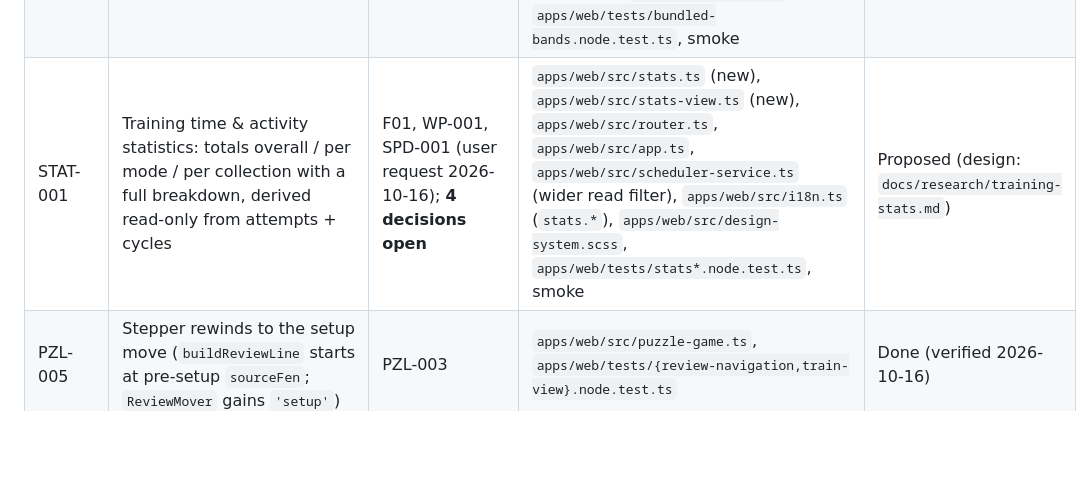
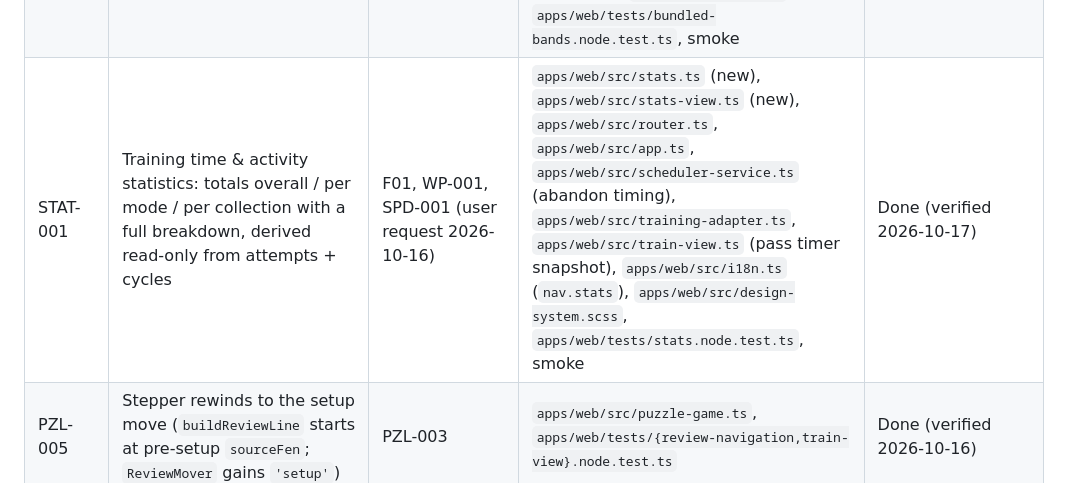
Before and after one commit to Dylananson/chessengram, a Markdown page: docs/tasks/GRAPH.md, the part around one of its changes. Drawn GitHub-style; blank space fills up the shorter version.

```diff
--- a/docs/tasks/GRAPH.md
+++ b/docs/tasks/GRAPH.md
@@ -77,7 +77,7 @@ flowchart TD
 | SPD-001 | Spaced Repetition hub: `#/train` summarizes collections + history stats; board at `#/train/session`; start actions deep-link | F01 dashboard (user request 2026-10-16) | `apps/web/src/spaced-view.ts` (new), `apps/web/src/router.ts`, `apps/web/src/app.ts`, `apps/web/src/dashboard-view.ts`, `apps/web/src/collections-view.ts`, `apps/web/src/design-system.scss`, `apps/web/tests/spaced-view.node.test.ts`, smoke | Done (verified 2026-10-16) |
 | COL-001 | Collapse collection puzzle lists by default behind a per-collection Show/Hide toggle | B4 (user request 2026-10-16) | `apps/web/src/collections-view.ts`, `apps/web/src/i18n.ts` (`collections.members.*`), `apps/web/tests/collections.node.test.ts`, smoke | Done (verified 2026-10-16) |
 | F05a | Bundled rating-band collections: five theme-diverse 500-puzzle sets from the full CC0 Lichess archive; additive one-shot seeding | F01 dashboard (user request 2026-10-16) | `tools/puzzles/bands.py` (new), `data/puzzles/lichess-bands-v1/**` (new), `apps/web/public/data/puzzles/lichess-bands-v1/**` (new), `apps/web/src/pack-loader.ts`, `apps/web/src/scheduler-service.ts` (bundled-band methods), `apps/web/src/storage/local-store.ts` (meta key), `apps/web/src/app.ts` (boot), `apps/web/tests/bundled-bands.node.test.ts`, smoke | Done (verified 2026-10-16) |
-| STAT-001 | Training time & activity statistics: totals overall / per mode / per collection with a full breakdown, derived read-only from attempts + cycles | F01, WP-001, SPD-001 (user request 2026-10-16); **4 decisions open** | `apps/web/src/stats.ts` (new), `apps/web/src/stats-view.ts` (new), `apps/web/src/router.ts`, `apps/web/src/app.ts`, `apps/web/src/scheduler-service.ts` (wider read filter), `apps/web/src/i18n.ts` (`stats.*`), `apps/web/src/design-system.scss`, `apps/web/tests/stats*.node.test.ts`, smoke | Proposed (design: `docs/research/training-stats.md`) |
+| STAT-001 | Training time & activity statistics: totals overall / per mode / per collection with a full breakdown, derived read-only from attempts + cycles | F01, WP-001, SPD-001 (user request 2026-10-16) | `apps/web/src/stats.ts` (new), `apps/web/src/stats-view.ts` (new), `apps/web/src/router.ts`, `apps/web/src/app.ts`, `apps/web/src/scheduler-service.ts` (abandon timing), `apps/web/src/training-adapter.ts`, `apps/web/src/train-view.ts` (pass timer snapshot), `apps/web/src/i18n.ts` (`nav.stats`), `apps/web/src/design-system.scss`, `apps/web/tests/stats.node.test.ts`, smoke | Done (verified 2026-10-17) |
 | PZL-005 | Stepper rewinds to the setup move (`buildReviewLine` starts at pre-setup `sourceFen`; `ReviewMover` gains `'setup'`) | PZL-003 | `apps/web/src/puzzle-game.ts`, `apps/web/tests/{review-navigation,train-view}.node.test.ts` | Done (verified 2026-10-16) |
 | PZL-006 | Stepper usable while solving (read-only rewind, returns to live play); review copy removed | PZL-005 | `apps/web/src/train-view.ts`, `apps/web/src/i18n.ts`, `apps/web/tests/train-view.node.test.ts` | Done (verified 2026-10-16) |
 | PZL-007 | Move-list current-move highlight — root cause: shared patch never registered snabbdom's `class` module, so `data.class` was dropped | PZL-003 | `apps/web/src/ui/patch.ts`, `apps/web/scripts/smoke.mjs`, `apps/web/tests/train-view.node.test.ts` | Done (verified 2026-10-16) |
```
Also changed, not shown: other parts of docs/tasks/GRAPH.md (+1 -0 lines), docs/research/training-stats.md (+12 -4 lines), docs/tasks/BACKLOG.md (+2 -1 lines).
